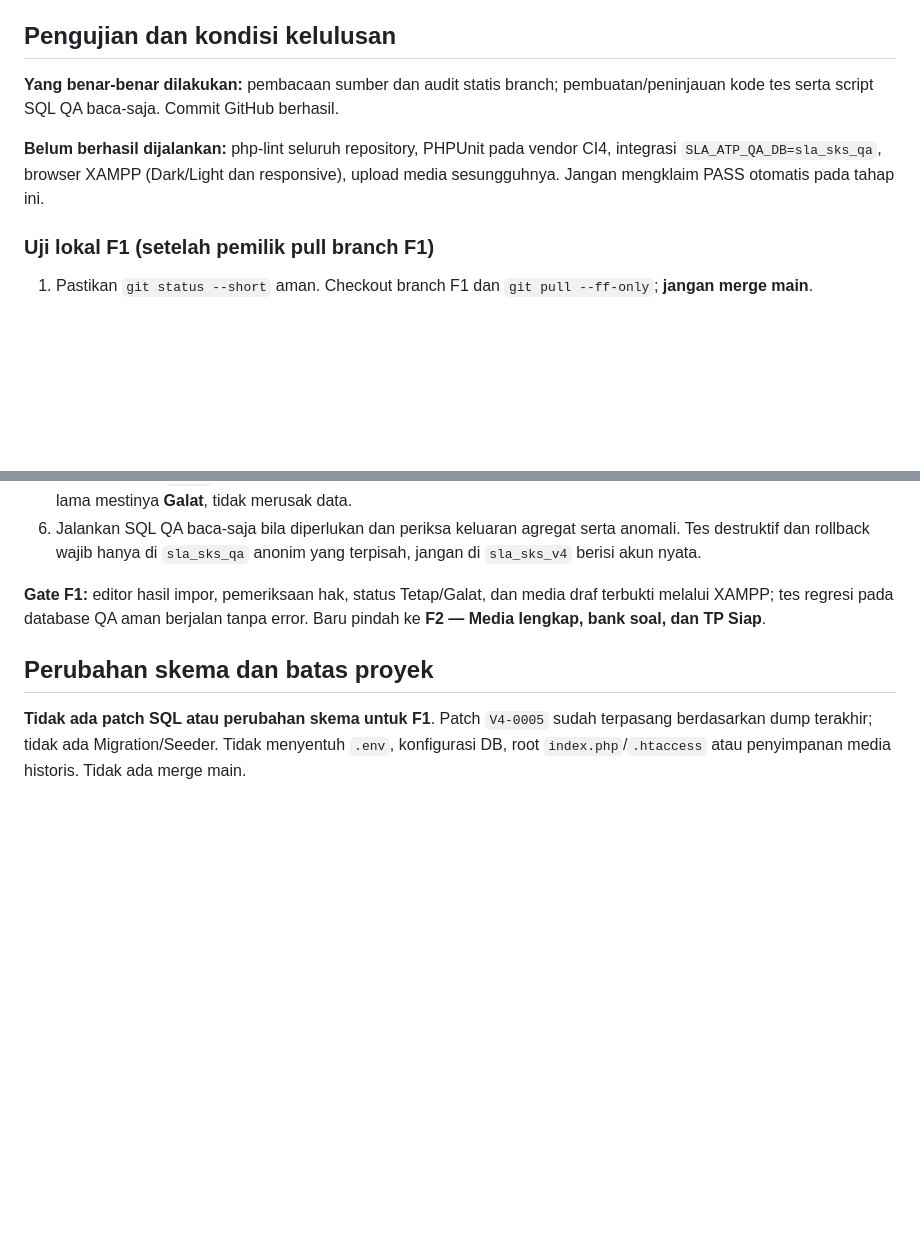
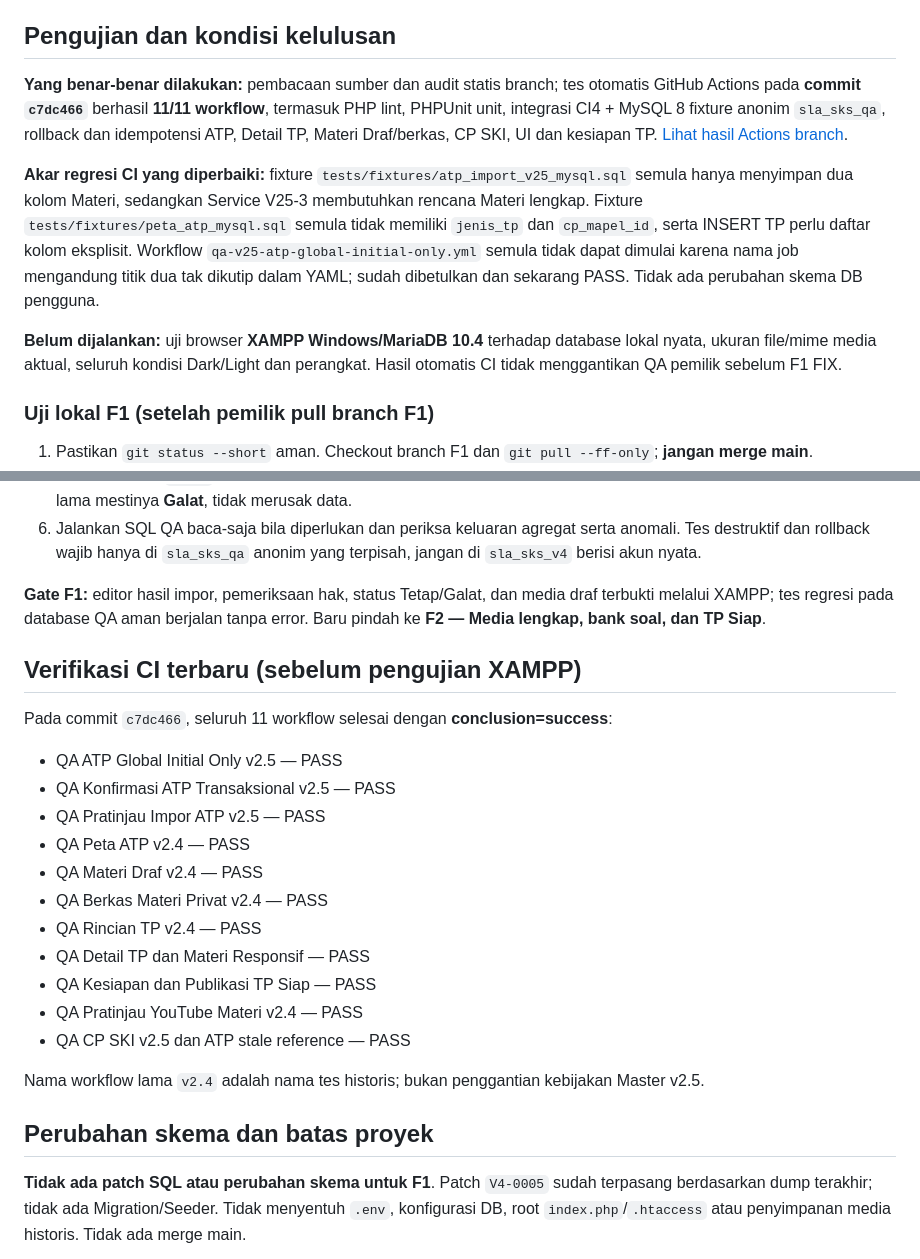
Before and after one commit to Al-Faroz/SLA-SKS, a Markdown page: docs/CHECKPOINT-F1-STABILISASI-PASCA-IMPOR-ATP-2026-11-01.md, 2 parts joined by grey strips. Rendered like a GitHub page; blank space fills up the shorter version.

Commit message:
docs(f1): catat 11/11 GitHub Actions PASS dengan MySQL QA, XAMPP masih pending

```diff
--- a/docs/CHECKPOINT-F1-STABILISASI-PASCA-IMPOR-ATP-2026-11-01.md
+++ b/docs/CHECKPOINT-F1-STABILISASI-PASCA-IMPOR-ATP-2026-11-01.md
@@ -26,9 +26,11 @@
 
 ## Pengujian dan kondisi kelulusan
 
-**Yang benar-benar dilakukan:** pembacaan sumber dan audit statis branch; pembuatan/peninjauan kode tes serta script SQL QA baca-saja. Commit GitHub berhasil.
+**Yang benar-benar dilakukan:** pembacaan sumber dan audit statis branch; tes otomatis GitHub Actions pada **commit `c7dc466`** berhasil **11/11 workflow**, termasuk PHP lint, PHPUnit unit, integrasi CI4 + MySQL 8 fixture anonim `sla_sks_qa`, rollback dan idempotensi ATP, Detail TP, Materi Draf/berkas, CP SKI, UI dan kesiapan TP. [Lihat hasil Actions branch](https://github.com/Al-Faroz/SLA-SKS/actions?query=branch%3Afeature%2Ff1-stabilisasi-pasca-impor-atp-20261101).
 
-**Belum berhasil dijalankan:** php-lint seluruh repository, PHPUnit pada vendor CI4, integrasi `SLA_ATP_QA_DB=sla_sks_qa`, browser XAMPP (Dark/Light dan responsive), upload media sesungguhnya. Jangan mengklaim PASS otomatis pada tahap ini.
+**Akar regresi CI yang diperbaiki:** fixture `tests/fixtures/atp_import_v25_mysql.sql` semula hanya menyimpan dua kolom Materi, sedangkan Service V25-3 membutuhkan rencana Materi lengkap. Fixture `tests/fixtures/peta_atp_mysql.sql` semula tidak memiliki `jenis_tp` dan `cp_mapel_id`, serta INSERT TP perlu daftar kolom eksplisit. Workflow `qa-v25-atp-global-initial-only.yml` semula tidak dapat dimulai karena nama job mengandung titik dua tak dikutip dalam YAML; sudah dibetulkan dan sekarang PASS. Tidak ada perubahan skema DB pengguna.
+
+**Belum dijalankan:** uji browser **XAMPP Windows/MariaDB 10.4** terhadap database lokal nyata, ukuran file/mime media aktual, seluruh kondisi Dark/Light dan perangkat. Hasil otomatis CI tidak menggantikan QA pemilik sebelum F1 FIX.
 
 ### Uji lokal F1 (setelah pemilik pull branch F1)
 
@@ -41,6 +43,24 @@
 
 **Gate F1:** editor hasil impor, pemeriksaan hak, status Tetap/Galat, dan media draf terbukti melalui XAMPP; tes regresi pada database QA aman berjalan tanpa error. Baru pindah ke **F2 — Media lengkap, bank soal, dan TP Siap**.
 
+## Verifikasi CI terbaru (sebelum pengujian XAMPP)
+
+Pada commit `c7dc466`, seluruh 11 workflow selesai dengan **conclusion=success**:
+
+- QA ATP Global Initial Only v2.5 — PASS
+- QA Konfirmasi ATP Transaksional v2.5 — PASS
+- QA Pratinjau Impor ATP v2.5 — PASS
+- QA Peta ATP v2.4 — PASS
+- QA Materi Draf v2.4 — PASS
+- QA Berkas Materi Privat v2.4 — PASS
+- QA Rincian TP v2.4 — PASS
+- QA Detail TP dan Materi Responsif — PASS
+- QA Kesiapan dan Publikasi TP Siap — PASS
+- QA Pratinjau YouTube Materi v2.4 — PASS
+- QA CP SKI v2.5 dan ATP stale reference — PASS
+
+Nama workflow lama `v2.4` adalah nama tes historis; bukan penggantian kebijakan Master v2.5.
+
 ## Perubahan skema dan batas proyek
 
 **Tidak ada patch SQL atau perubahan skema untuk F1**. Patch `V4-0005` sudah terpasang berdasarkan dump terakhir; tidak ada Migration/Seeder. Tidak menyentuh `.env`, konfigurasi DB, root `index.php`/`.htaccess` atau penyimpanan media historis. Tidak ada merge main.
```
